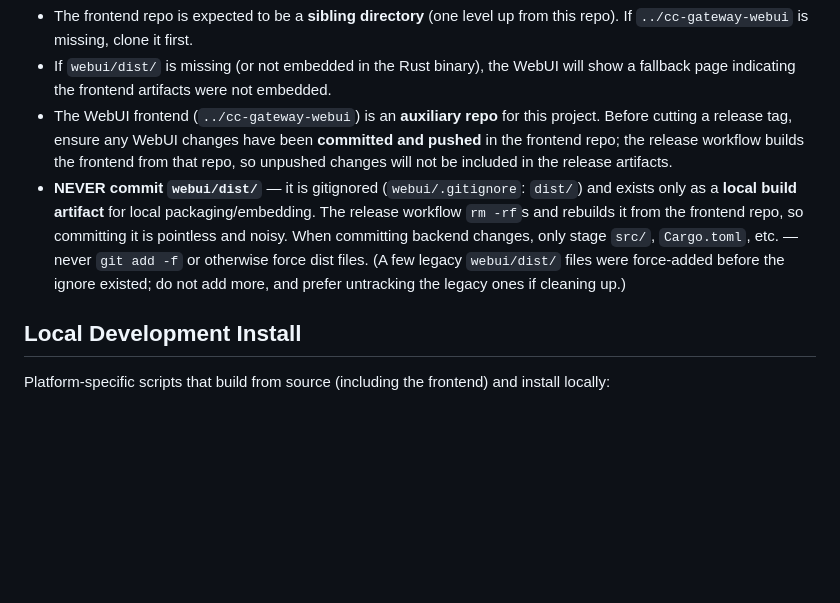
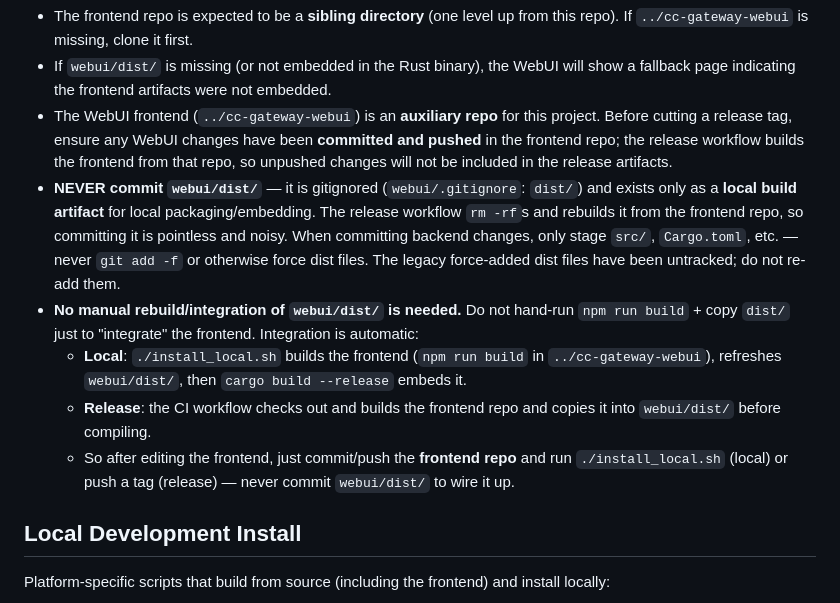
Before and after one commit to caixy-plus/cc-gateway, a Markdown page: CLAUDE.md, the part around the change. Drawn GitHub-style; blank space fills up the shorter version.

Commit message:
docs: clarify webui/dist needs no manual rebuild/integration
install_local.sh (local) and the release CI both build the frontend and
refresh webui/dist automatically, so there's no need to hand-run npm build +
copy dist to "integrate" — just commit/push the frontend repo.

Co-authored-by: Cursor <cursoragent@cursor.com>

```diff
--- a/CLAUDE.md
+++ b/CLAUDE.md
@@ -19,7 +19,11 @@ Notes:
 - The frontend repo is expected to be a **sibling directory** (one level up from this repo). If `../cc-gateway-webui` is missing, clone it first.
 - If `webui/dist/` is missing (or not embedded in the Rust binary), the WebUI will show a fallback page indicating the frontend artifacts were not embedded.
 - The WebUI frontend (`../cc-gateway-webui`) is an **auxiliary repo** for this project. Before cutting a release tag, ensure any WebUI changes have been **committed and pushed** in the frontend repo; the release workflow builds the frontend from that repo, so unpushed changes will not be included in the release artifacts.
-- **NEVER commit `webui/dist/`** — it is gitignored (`webui/.gitignore`: `dist/`) and exists only as a **local build artifact** for local packaging/embedding. The release workflow `rm -rf`s and rebuilds it from the frontend repo, so committing it is pointless and noisy. When committing backend changes, only stage `src/`, `Cargo.toml`, etc. — never `git add -f` or otherwise force dist files. (A few legacy `webui/dist/` files were force-added before the ignore existed; do not add more, and prefer untracking the legacy ones if cleaning up.)
+- **NEVER commit `webui/dist/`** — it is gitignored (`webui/.gitignore`: `dist/`) and exists only as a **local build artifact** for local packaging/embedding. The release workflow `rm -rf`s and rebuilds it from the frontend repo, so committing it is pointless and noisy. When committing backend changes, only stage `src/`, `Cargo.toml`, etc. — never `git add -f` or otherwise force dist files. The legacy force-added dist files have been untracked; do not re-add them.
+- **No manual rebuild/integration of `webui/dist/` is needed.** Do not hand-run `npm run build` + copy `dist/` just to "integrate" the frontend. Integration is automatic:
+  - **Local**: `./install_local.sh` builds the frontend (`npm run build` in `../cc-gateway-webui`), refreshes `webui/dist/`, then `cargo build --release` embeds it.
+  - **Release**: the CI workflow checks out and builds the frontend repo and copies it into `webui/dist/` before compiling.
+  - So after editing the frontend, just commit/push the **frontend repo** and run `./install_local.sh` (local) or push a tag (release) — never commit `webui/dist/` to wire it up.
 
 ## Local Development Install
 
```
